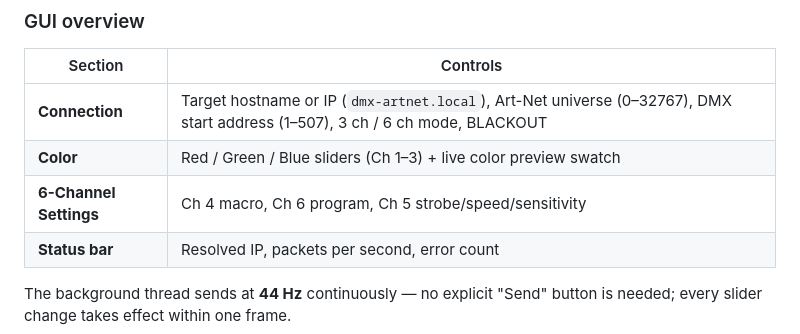
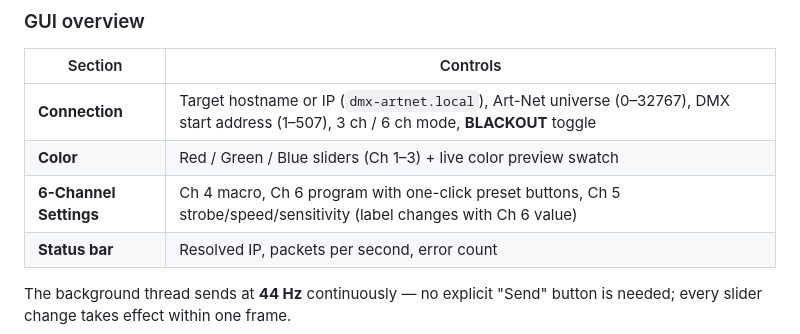
Before and after one commit to thomas-engineering/esp_artnet, a Markdown page: README.md, the part around one of its changes. GitHub-like rendering.

```diff
--- a/README.md
+++ b/README.md
@@ -161,9 +202,9 @@ python3 gui.py
 
 | Section | Controls |
 |---|---|
-| **Connection** | Target hostname or IP (`dmx-artnet.local`), Art-Net universe (0–32767), DMX start address (1–507), 3 ch / 6 ch mode, BLACKOUT |
+| **Connection** | Target hostname or IP (`dmx-artnet.local`), Art-Net universe (0–32767), DMX start address (1–507), 3 ch / 6 ch mode, **BLACKOUT** toggle |
 | **Color** | Red / Green / Blue sliders (Ch 1–3) + live color preview swatch |
-| **6-Channel Settings** | Ch 4 macro, Ch 6 program, Ch 5 strobe/speed/sensitivity |
+| **6-Channel Settings** | Ch 4 macro, Ch 6 program with one-click preset buttons, Ch 5 strobe/speed/sensitivity (label changes with Ch 6 value) |
 | **Status bar** | Resolved IP, packets per second, error count |
 
 The background thread sends at **44 Hz** continuously — no explicit "Send"
```
Also changed, not shown: other parts of README.md (+58 -10 lines), doc/screenshot_gui.png (added), doc/screenshot_webui.png (added).
